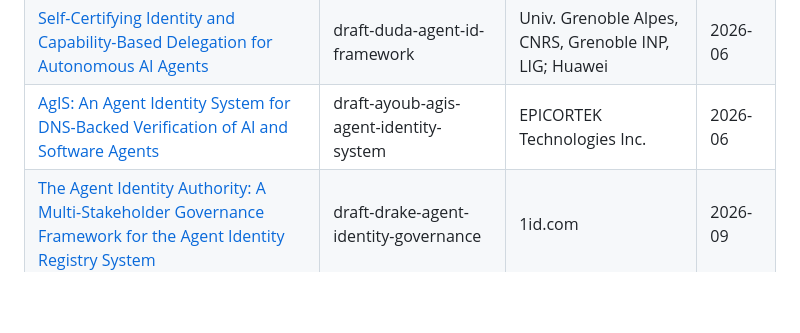
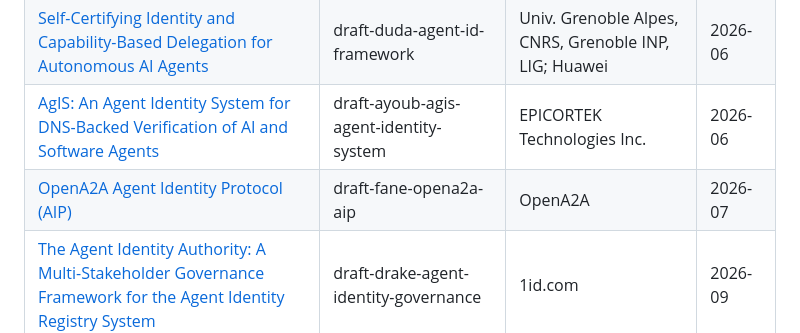
Before and after one commit to XiaoTianCan/Internet-of-Agents, a Markdown page: README.md, the part around the change. Drawn GitHub-style; blank space fills up the shorter version.

Commit message:
Add OpenA2A Agent Identity Protocol to README

```diff
--- a/README.md
+++ b/README.md
@@ -72,6 +72,7 @@
 | [DNS-Anchored Durable Identity for AI Agents (DNSid)](https://datatracker.ietf.org/doc/draft-ihsanullah-dnsid/) | draft-ihsanullah-dnsid | Identity Digital | 2026-05 |
 | [Self-Certifying Identity and Capability-Based Delegation for Autonomous AI Agents](https://datatracker.ietf.org/doc/draft-duda-agent-id-framework/) | draft-duda-agent-id-framework | Univ. Grenoble Alpes, CNRS, Grenoble INP, LIG; Huawei | 2026-06 |
 | [AgIS: An Agent Identity System for DNS-Backed Verification of AI and Software Agents](https://datatracker.ietf.org/doc/draft-ayoub-agis-agent-identity-system/) | draft-ayoub-agis-agent-identity-system | EPICORTEK Technologies Inc. | 2026-06 |
+| [OpenA2A Agent Identity Protocol (AIP)](https://datatracker.ietf.org/doc/draft-fane-opena2a-aip/) | draft-fane-opena2a-aip | OpenA2A | 2026-07 |
 | [The Agent Identity Authority: A Multi-Stakeholder Governance Framework for the Agent Identity Registry System](https://datatracker.ietf.org/doc/draft-drake-agent-identity-governance/) | draft-drake-agent-identity-governance | 1id.com | 2026-09 |
 
 #### Agent Registry and Discovery
```
